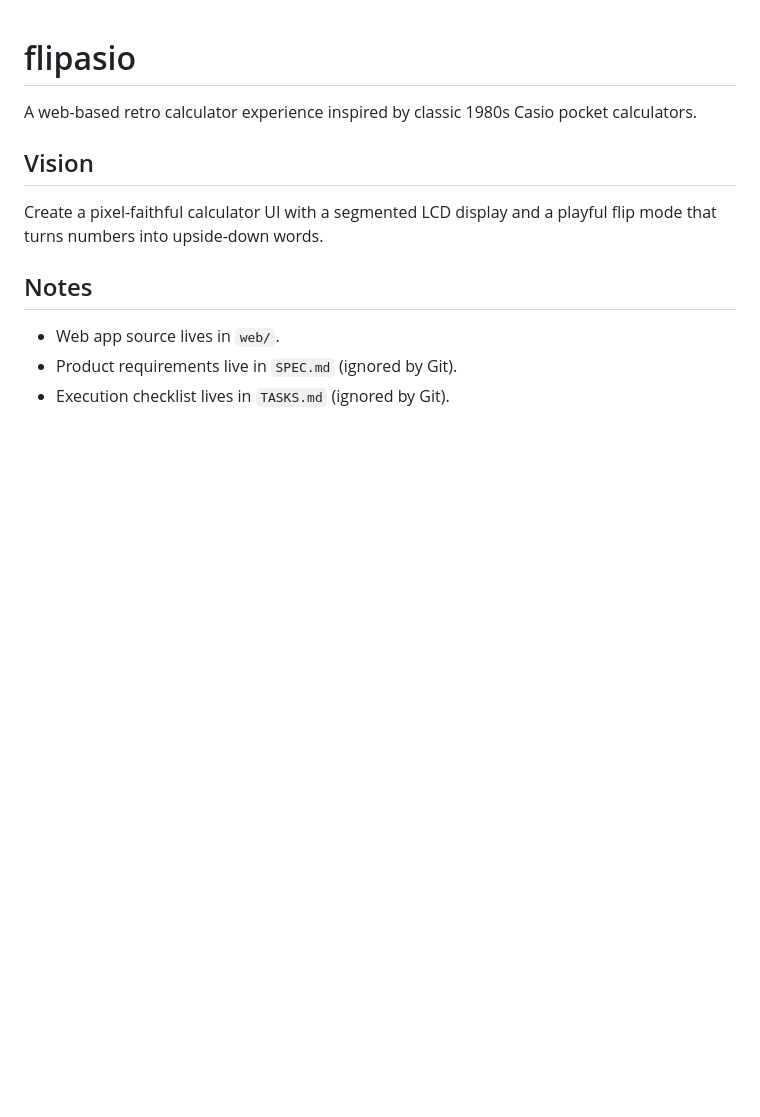
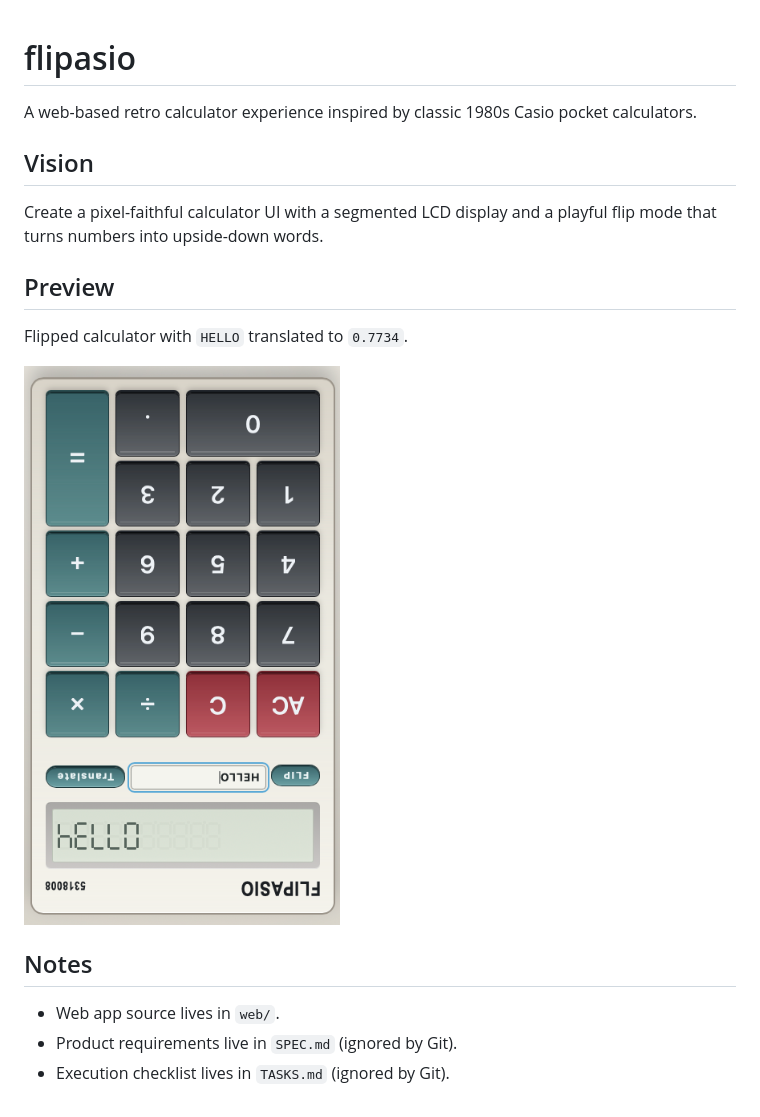
Before and after one commit to danielpradilla/flipasio, a Markdown page: README.md, the part around the change. Drawn GitHub-style; pictures changed too: docs/images/flipasio-hello-flipped.png (added); blank space fills up the shorter version.

Commit message:
feat: add flipped strict translator and README preview screenshot

```diff
--- a/README.md
+++ b/README.md
@@ -5,6 +5,11 @@ A web-based retro calculator experience inspired by classic 1980s Casio pocket c
 ## Vision
 Create a pixel-faithful calculator UI with a segmented LCD display and a playful flip mode that turns numbers into upside-down words.
 
+## Preview
+Flipped calculator with `HELLO` translated to `0.7734`.
+
+![flipasio flipped preview](docs/images/flipasio-hello-flipped.png)
+
 ## Notes
 - Web app source lives in `web/`.
 - Product requirements live in `SPEC.md` (ignored by Git).
```
Also changed, not shown: 3 other files.
